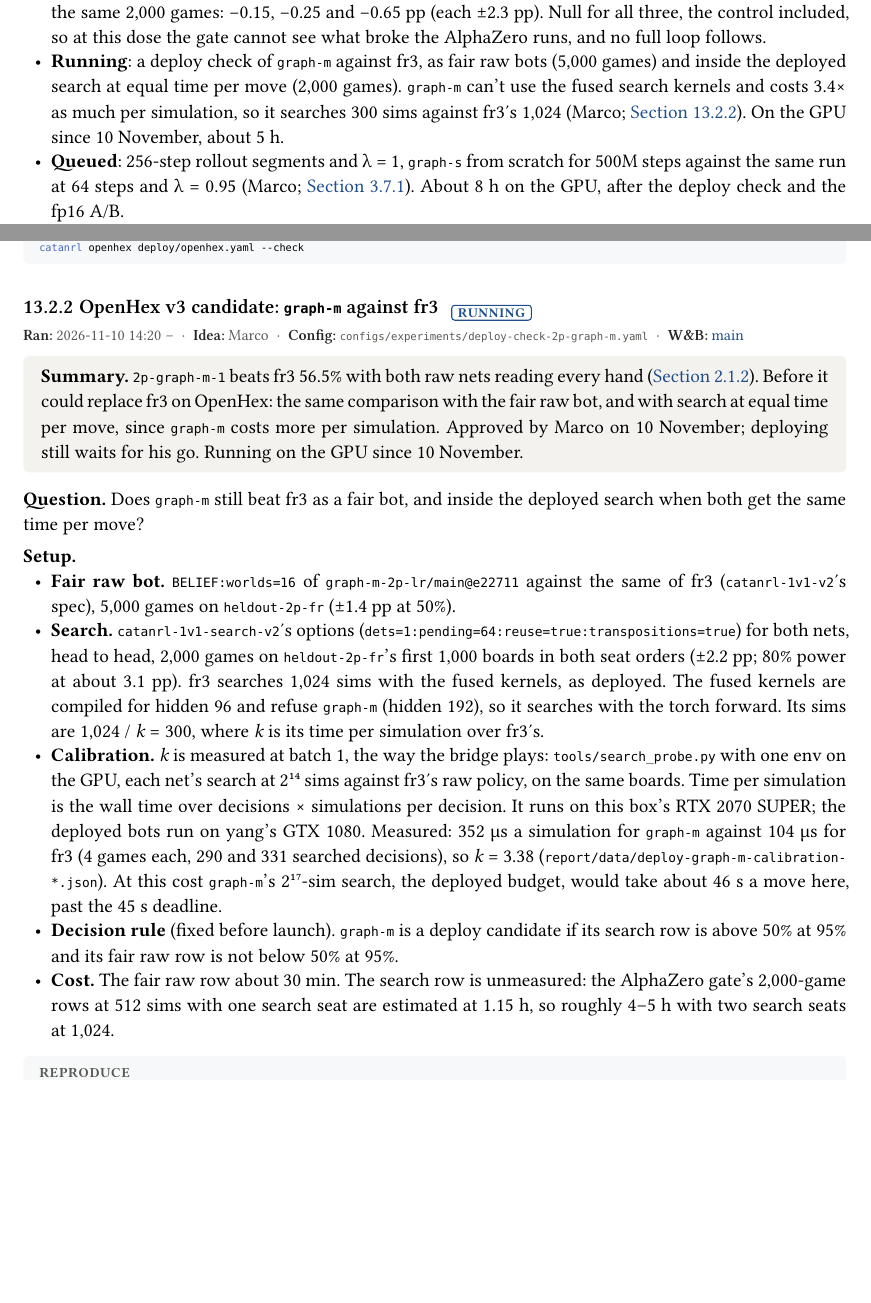
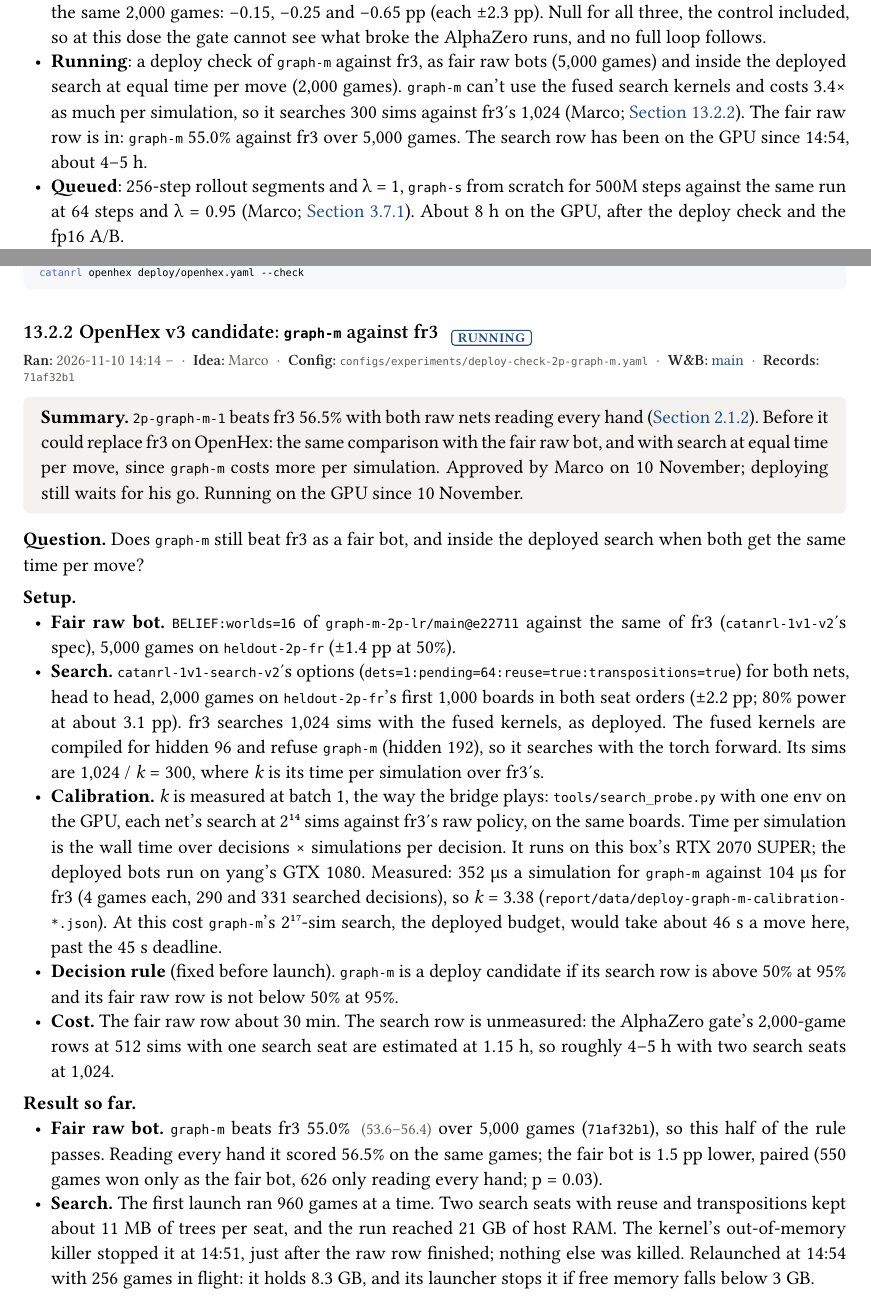
Before and after one commit to mcrco/catanrl-v2, a Typst document (report/report.typ, which reads report/sections/deploy.typ, report/sections/front.typ): two parts of pages 3 and 70 of 73, joined at a grey line, cut so that both start at the same text, the shorter picture padded with empty space. Compiled offline with Typst 0.15; a missing font is replaced by an installed copy or a similar font.

Commit message:
Deploy check: fair raw row in (graph-m 55.0% vs fr3, 5,000 games); the search row's first launch hit the OOM killer at 960 envs (21 GB of trees), relaunched at 256 envs (8.3 GB) with a memory guard
Co-Authored-By: Claude Opus 5.5 <noreply@anthropic.com>
Claude-Session: https://claude.ai/code/session_01EzjTHdCtZQL2RxQ9Q2ew7C

````diff
--- a/report/sections/deploy.typ
+++ b/report/sections/deploy.typ
@@ -180,7 +180,7 @@ catanrl openhex deploy/openhex.yaml --check
   owner: "marco",
   config: "configs/experiments/deploy-check-2p-graph-m.yaml",
   wandb: (("deploy-check-2p-graph-m-main-82cef592", "main"),),
-  records: (),
+  records: ("71af32b1",),
 )
 #tldr[`2p-graph-m-1` beats fr3 56.5% with both raw nets reading every hand (@exp:arch-graph-m-2p-lr). Before it could replace fr3 on OpenHex: the same comparison with the fair raw bot, and with search at equal time per move, since `graph-m` costs more per simulation. Approved by Marco on 10 November; deploying still waits for his go. Running on the GPU since 10 November.]
 
@@ -192,6 +192,10 @@ catanrl openhex deploy/openhex.yaml --check
 - *Calibration.* _k_ is measured at batch 1, the way the bridge plays: `tools/search_probe.py` with one env on the GPU, each net's search at 2#super[14] sims against fr3's raw policy, on the same boards. Time per simulation is the wall time over decisions × simulations per decision. It runs on this box's RTX 2070 SUPER; the deployed bots run on yang's GTX 1080. Measured: 352 µs a simulation for `graph-m` against 104 µs for fr3 (4 games each, 290 and 331 searched decisions), so _k_ = 3.38 (`report/data/deploy-graph-m-calibration-*.json`). At this cost `graph-m`'s 2#super[17]-sim search, the deployed budget, would take about 46 s a move here, past the 45 s deadline.
 - *Decision rule* (fixed before launch). `graph-m` is a deploy candidate if its search row is above 50% at 95% and its fair raw row is not below 50% at 95%.
 - *Cost.* The fair raw row about 30 min. The search row is unmeasured: the AlphaZero gate's 2,000-game rows at 512 sims with one search seat are estimated at 1.15 h, so roughly 4–5 h with two search seats at 1,024.
+
+#lead[Result so far.]
+- *Fair raw bot.* `graph-m` beats fr3 55.0% #ci[53.6][56.4] over 5,000 games (`71af32b1`), so this half of the rule passes. Reading every hand it scored 56.5% on the same games; the fair bot is 1.5 pp lower, paired (550 games won only as the fair bot, 626 only reading every hand; p = 0.03).
+- *Search.* The first launch ran 960 games at a time. Two search seats with reuse and transpositions kept about 11 MB of trees per seat, and the run reached 21 GB of host RAM. The kernel's out-of-memory killer stopped it at 14:51, just after the raw row finished; nothing else was killed. Relaunched at 14:54 with 256 games in flight: it holds 8.3 GB, and its launcher stops it if free memory falls below 3 GB.
 
 #repro(```sh
 # Calibration (batch 1), then the two rows
--- a/report/sections/front.typ
+++ b/report/sections/front.typ
@@ -17,7 +17,7 @@ So far: self-play PPO on a graph network gives a strong raw policy, and search o
 - *Bigger 1v1 net* (Marco; @exp:arch-graph-m-2p-lr). `graph-m` (2.32M parameters, 4.3× `graph-s`), from scratch for 3B steps on OpenHex's 1v1 rules at half `graph-s`'s learning rate, beats fr3, the deployed 1v1 net, 56.5% over 5,000 held-out games (±1.4 pp, p = 3e-20) and F 99.4%. `graph-s` from scratch under the same recipe ended at 44.2% against fr3 on the same games (+12.3 pp paired, p = 2e-41). Both sides read every hand in these rows; the fair (`BELIEF`) and search rows are next. Now `2p-graph-m-1` and *best-2p*, the yardstick new 1v1 runs play (Marco). The first try at `graph-s`'s learning rate stalled, with policy updates about 5× larger (@exp:arch-graph-m-2p).
 - *Transitivity* (Marco; @exp:recipe-transitivity). A round robin of eight checkpoints of one 1v1 run plus fr3, 1,000 games a pair with the fair raw bot: every later checkpoint beats or ties every earlier one, one Bradley–Terry rating fits all 36 pairs (deviance 26.0 on 28 df, p = 0.58) and there are no cycles. Gains shrink: 110 Elo from epoch 250 to 500, 13 from 3,000 to 3,786. The last stretch gained 8 points against fr3 but tied epoch 3,000 head to head.
 - *AlphaZero gate* (approved by Marco; @exp:az-gate). fr3 fitted once to three shapes of 2048-sim search targets on 102,400 of its own positions, each judged inside a 512-sim search against fr3's own search on the same 2,000 games: −0.15, −0.25 and −0.65 pp (each ±2.3 pp). Null for all three, the control included, so at this dose the gate cannot see what broke the AlphaZero runs, and no full loop follows.
-- *Running*: a deploy check of `graph-m` against fr3, as fair raw bots (5,000 games) and inside the deployed search at equal time per move (2,000 games). `graph-m` can't use the fused search kernels and costs 3.4× as much per simulation, so it searches 300 sims against fr3's 1,024 (Marco; @exp:deploy-graph-m-check). On the GPU since 10 November, about 5 h.
+- *Running*: a deploy check of `graph-m` against fr3, as fair raw bots (5,000 games) and inside the deployed search at equal time per move (2,000 games). `graph-m` can't use the fused search kernels and costs 3.4× as much per simulation, so it searches 300 sims against fr3's 1,024 (Marco; @exp:deploy-graph-m-check). The fair raw row is in: `graph-m` 55.0% against fr3 over 5,000 games. The search row has been on the GPU since 14:54, about 4–5 h.
 - *Queued*: 256-step rollout segments and λ = 1, `graph-s` from scratch for 500M steps against the same run at 64 steps and λ = 0.95 (Marco; @exp:recipe-horizon). About 8 h on the GPU, after the deploy check and the fp16 A/B.
 
 - *Search depth sweep* (Marco; @exp:search-depth-2p). MCTS at 64 to 16,384 sims against the same checkpoint's raw policy, five checkpoints of one run, 1,000 games per cell. More search helps every checkpoint at every step, with no plateau by 16,384 sims: each 4× adds 3–7 points (final net: 53.9, 57.0, 60.5% at 1,024, 4,096, 16,384). Weaker nets gain more (82.0% for the epoch-50 net at 4,096; the epoch-150 net 76.4 → 80.7% from 4,096 to 16,384). Paused on 3 November with two 16,384-sim cells (e1500, e50) still to play.
````
Also changed, not shown: configs/experiments/deploy-check-2p-graph-m.yaml (+4 -1 lines), report/sections/deploy.typ (2 more changed lines).
